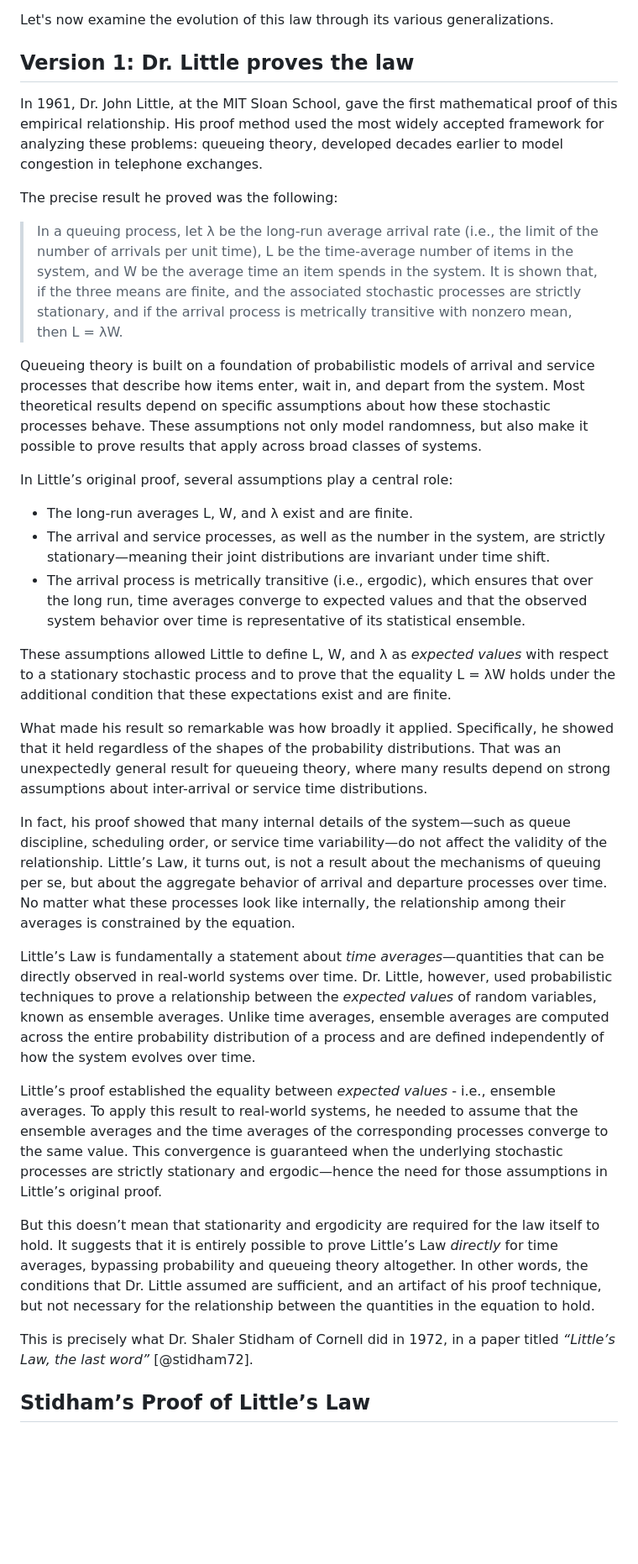
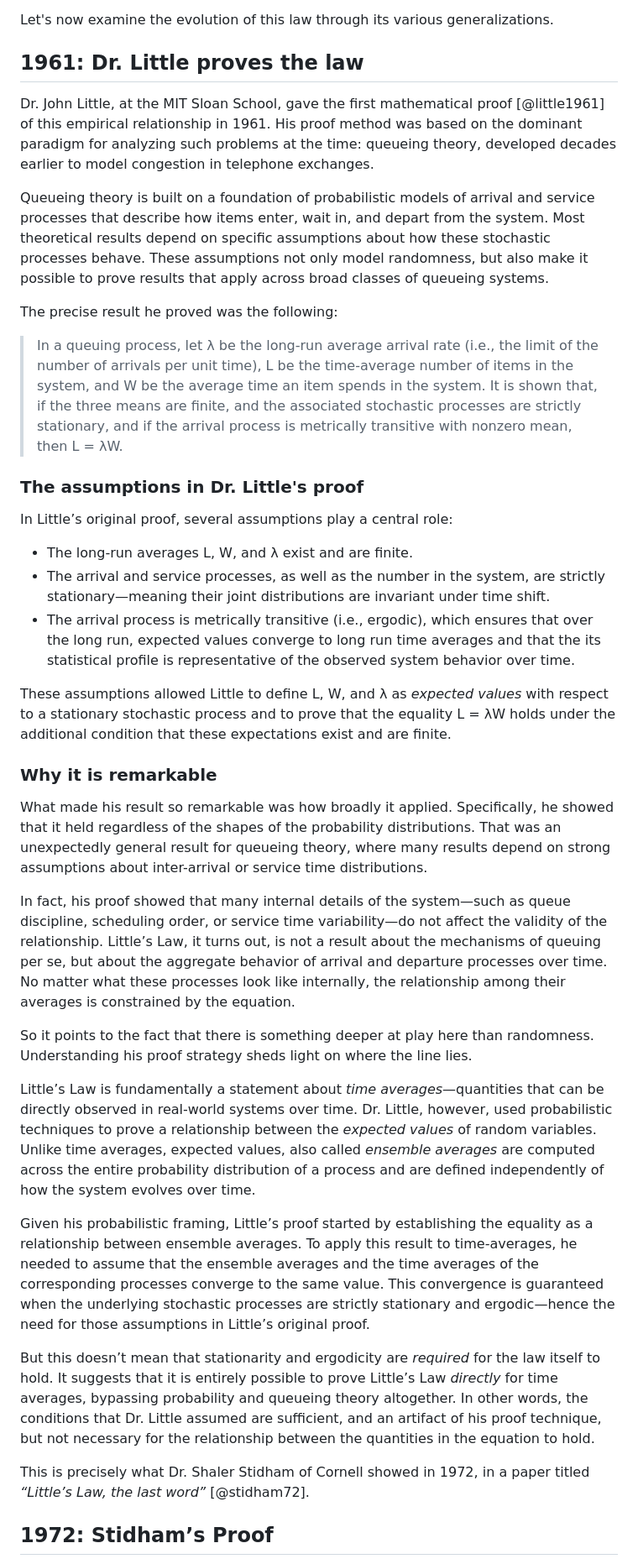
Before and after one commit to krishnaku/pypcalc, a Markdown page: pcalc/docs/littles_law_history.md, the part around the change printed below. Shown: that part at 84% size. GitHub-like rendering; blank space fills up the shorter version.

```diff
--- a/pcalc/docs/littles_law_history.md
+++ b/pcalc/docs/littles_law_history.md
@@ -186,12 +186,19 @@ complex systems and the dynamics of knowledge work.
 
 Let's now examine the evolution of this law through its various generalizations.
 
-## Version 1: Dr. Little proves the law
+## 1961: Dr. Little proves the law
 
-In 1961, Dr. John Little, at the MIT Sloan School, gave the first mathematical
-proof of this empirical relationship. His proof method used the most widely
-accepted framework for analyzing these problems: queueing theory, developed
-decades earlier to model congestion in telephone exchanges.
+Dr. John Little, at the MIT Sloan School, gave the first mathematical
+proof [@little1961] of this empirical relationship in 1961. His proof method
+was based on the dominant paradigm for analyzing such problems at the time: queueing
+theory, developed decades earlier to model congestion in telephone exchanges.
+
+Queueing theory is built on a foundation of probabilistic models of arrival and
+service processes that describe how items enter, wait in, and depart from the
+system. Most theoretical results depend on specific assumptions about how these
+stochastic processes behave. These assumptions not only model randomness, but
+also make it possible to prove results that apply across broad classes of
+queueing systems.
 
 The precise result he proved was the following:
 
@@ -202,12 +209,9 @@ The precise result he proved was the following:
 > stochastic processes are strictly stationary, and if the arrival process is
 > metrically transitive with nonzero mean, then L = λW.
 
-Queueing theory is built on a foundation of probabilistic models of arrival and
-service processes that describe how items enter, wait in, and depart from the
-system. Most theoretical results depend on specific assumptions about how these
-stochastic processes behave. These assumptions not only model randomness, but
-also make it possible to prove results that apply across broad classes of
-systems.
+
+
+### The assumptions in Dr. Little's proof
 
 In Little’s original proof, several assumptions play a central role:
 
@@ -216,14 +220,15 @@ In Little’s original proof, several assumptions play a central role:
   strictly stationary—meaning their joint distributions are invariant under
   time shift.
 - The arrival process is metrically transitive (i.e., ergodic), which ensures
-  that over the long run, time averages converge to expected values and that the
-  observed system behavior over time is representative of its statistical
-  ensemble.
+  that over the long run, expected values converge to long run time averages and that the
+  its statistical profile is representative of the observed system behavior over time.
 
 These assumptions allowed Little to define L, W, and λ as *expected values*
 with respect to a stationary stochastic process and to prove that the equality
 L = λW holds under the additional condition that these expectations exist and
 are finite.
+
+### Why it is remarkable
 
 What made his result so remarkable was how broadly it applied. Specifically, he
 showed that it held regardless of the shapes of the probability distributions.
@@ -238,29 +243,33 @@ arrival and departure processes over time. No matter what these processes look
 like internally, the relationship among their averages is constrained by the
 equation.
 
+So it points to the fact that there is something deeper at play here than
+randomness. Understanding his proof strategy sheds light on where the line lies.
+
 Little’s Law is fundamentally a statement about _time averages_—quantities that
 can be directly observed in real-world systems over time. Dr. Little, however,
 used probabilistic techniques to prove a relationship between the *expected
-values* of random variables, known as ensemble averages. Unlike time averages,
-ensemble averages are computed across the entire probability distribution of a
+values* of random variables. Unlike time averages, expected values, also called
+_ensemble averages_ are computed across the entire probability distribution of a
 process and are defined independently of how the system evolves over time.
 
-Little’s proof established the equality between _expected values_ - i.e.,
-ensemble averages. To apply this result to real-world systems, he needed to
-assume that the ensemble averages and the time averages of the corresponding
-processes converge to the same value. This convergence is guaranteed when the
-underlying stochastic processes are strictly stationary and ergodic—hence the need for
-those assumptions in Little’s original proof.
+Given his probabilistic framing, Little’s proof started by establishing
+the equality as a relationship between ensemble averages. To apply this result
+to time-averages, he needed to assume that the ensemble averages and the time
+averages of the corresponding processes converge to the same value. This
+convergence is guaranteed when the underlying stochastic processes are strictly
+stationary and ergodic—hence the need for those assumptions in Little’s original
+proof.
 
-But this doesn’t mean that stationarity and ergodicity are required for the law
+But this doesn’t mean that stationarity and ergodicity are _required_ for the law
 itself to hold. It suggests that it is entirely possible to prove Little’s Law
 _directly_ for time averages, bypassing probability and queueing theory
 altogether. In other words, the conditions that Dr. Little assumed are
 sufficient, and an artifact of his proof technique, but not necessary for the
 relationship between the quantities in the equation to hold.
 
- This is precisely what Dr. Shaler Stidham of Cornell did in 1972, in a paper titled
+ This is precisely what Dr. Shaler Stidham of Cornell showed in 1972, in a paper titled
 _“Little’s Law, the last word”_ [@stidham72].
 
-## Stidham’s Proof of Little’s Law
+## 1972: Stidham’s Proof
 
```
Also changed, not shown: other parts of pcalc/docs/littles_law_history.md (+92 -86 lines).
